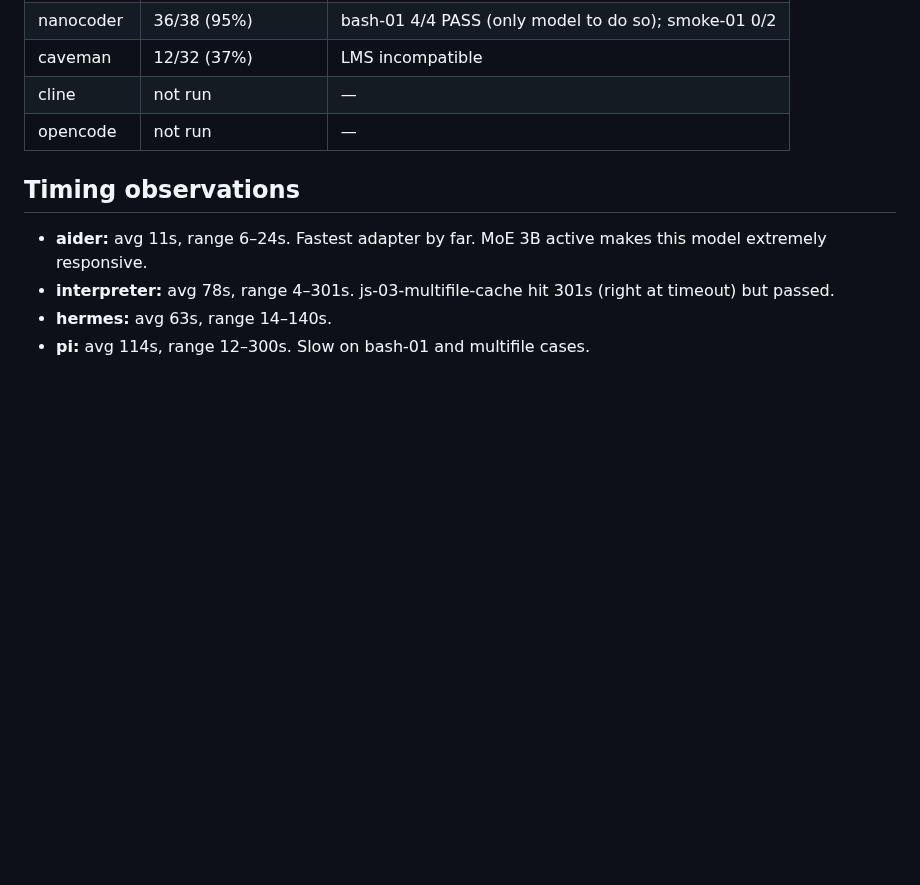
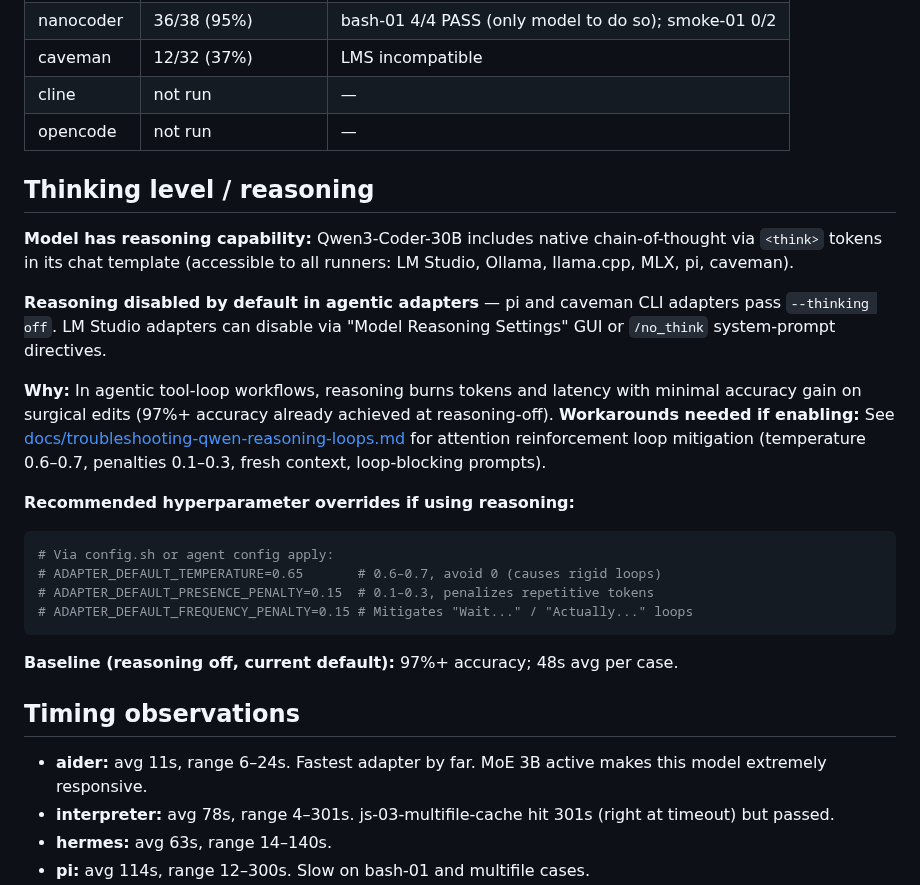
Before and after one commit to jesperronn/local-model-evaluator-bench, a Markdown page: docs/models/qwen--qwen3-coder-30b.md, the part around the change. Drawn GitHub-style; blank space fills up the shorter version.

````diff
--- a/docs/models/qwen--qwen3-coder-30b.md
+++ b/docs/models/qwen--qwen3-coder-30b.md
@@ -43,6 +43,33 @@ One of the top-performing models in the suite. 2026-06-29 full sweep on LMS: aid
 | cline | not run | — |
 | opencode | not run | — |
 
+## Thinking level / reasoning
+
+**Model has reasoning capability:** Qwen3-Coder-30B includes native chain-of-thought
+via `<think>` tokens in its chat template (accessible to all runners: LM Studio,
+Ollama, llama.cpp, MLX, pi, caveman).
+
+**Reasoning disabled by default in agentic adapters** — pi and caveman CLI adapters
+pass `--thinking off`. LM Studio adapters can disable via "Model Reasoning Settings"
+GUI or `/no_think` system-prompt directives.
+
+**Why:** In agentic tool-loop workflows, reasoning burns tokens and latency with
+minimal accuracy gain on surgical edits (97%+ accuracy already achieved at
+reasoning-off). **Workarounds needed if enabling:** See
+[docs/troubleshooting-qwen-reasoning-loops.md](../troubleshooting-qwen-reasoning-loops.md)
+for attention reinforcement loop mitigation (temperature 0.6–0.7, penalties 0.1–0.3,
+fresh context, loop-blocking prompts).
+
+**Recommended hyperparameter overrides if using reasoning:**
+```bash
+# Via config.sh or agent config apply:
+# ADAPTER_DEFAULT_TEMPERATURE=0.65       # 0.6–0.7, avoid 0 (causes rigid loops)
+# ADAPTER_DEFAULT_PRESENCE_PENALTY=0.15  # 0.1–0.3, penalizes repetitive tokens
+# ADAPTER_DEFAULT_FREQUENCY_PENALTY=0.15 # Mitigates "Wait..." / "Actually..." loops
+```
+
+**Baseline (reasoning off, current default):** 97%+ accuracy; 48s avg per case.
+
 ## Timing observations
 
 - **aider:** avg 11s, range 6–24s. Fastest adapter by far. MoE 3B active makes this model extremely responsive.
````
Also changed, not shown: docs/models/qwen--qwen3.6-35b-a3b.md (+41 -21 lines).
